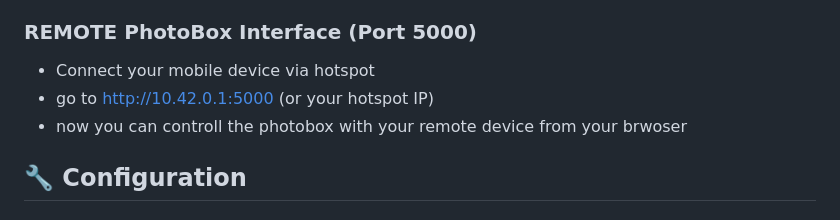
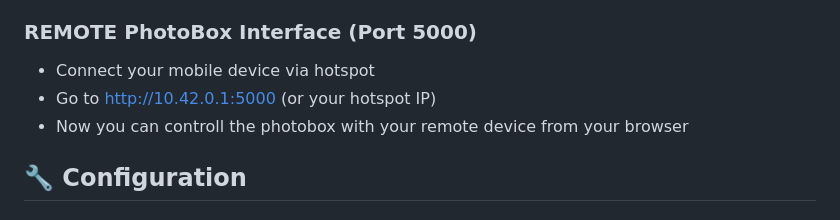
Before and after one commit to NikolasGlisovic/Jetson_Ai-Photobox, a Markdown page: README.md, the part around the change. GitHub-like rendering.

```diff
--- a/README.md
+++ b/README.md
@@ -195,8 +195,8 @@ sudo usermod -a -G input $USER
 
 ### REMOTE PhotoBox Interface (Port 5000)
 - Connect your mobile device via hotspot
-- go to http://10.42.0.1:5000 (or your hotspot IP)
-- now you can controll the photobox with your remote device from your brwoser
+- Go to http://10.42.0.1:5000 (or your hotspot IP)
+- Now you can controll the photobox with your remote device from your browser
 
 ## 🔧 Configuration
 
```
